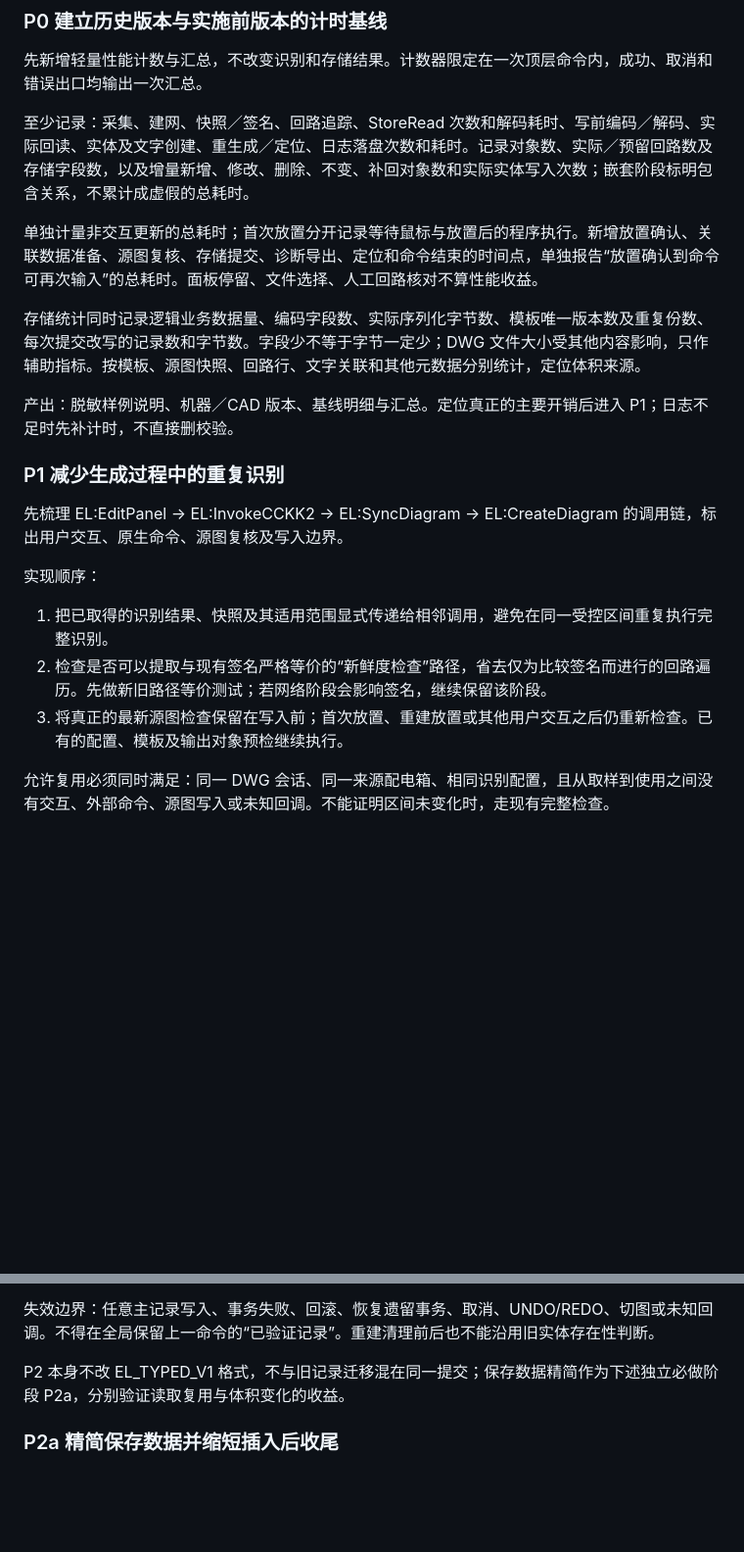
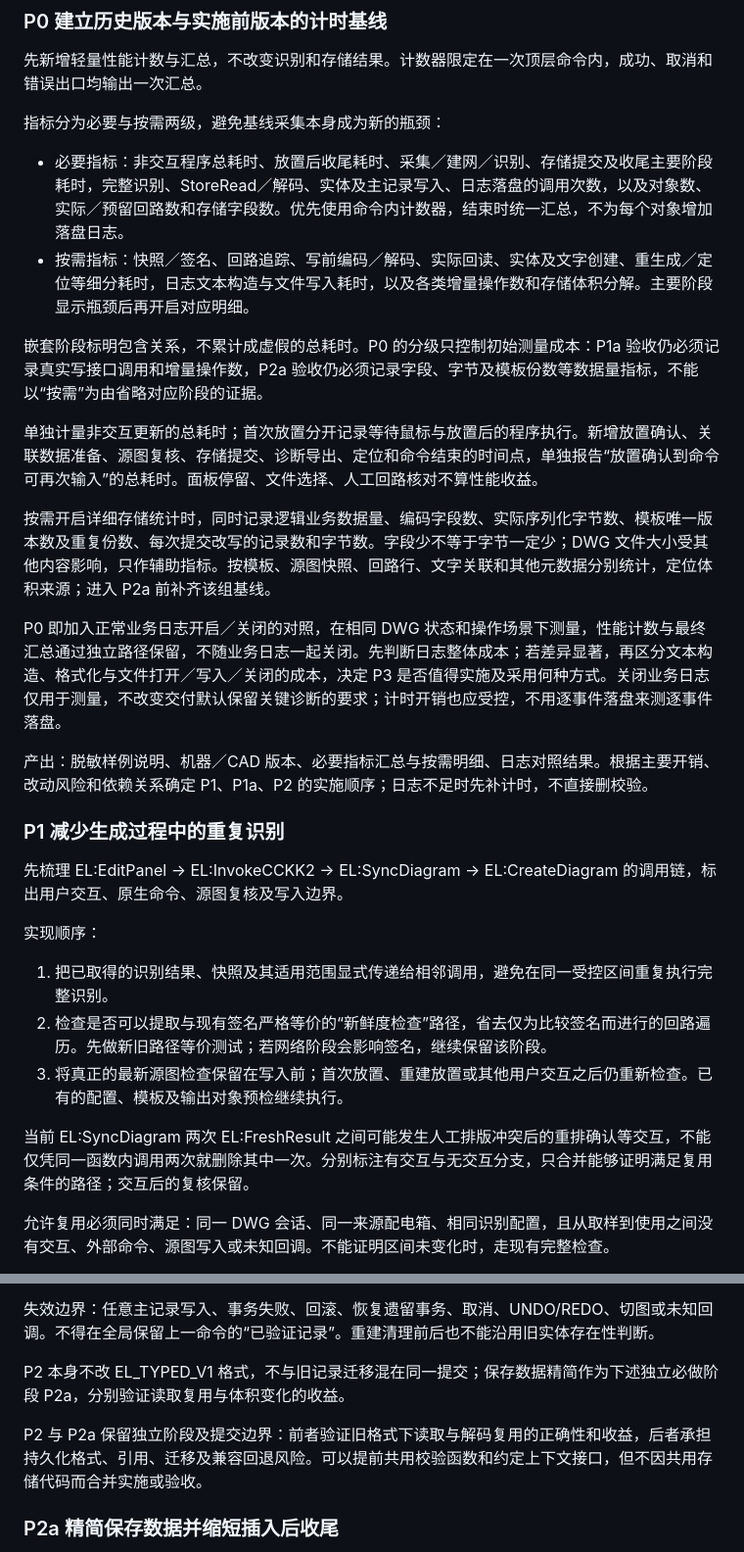
Before and after one commit to WuwuZhang0019/Emergency-Lighting, a Markdown page: docs/07_识别与系统图生成性能优化方案.md, 2 parts joined by grey strips. Shown at 98% size. Rendered like a GitHub page; blank space fills up the shorter version.

```diff
--- a/docs/07_识别与系统图生成性能优化方案.md
+++ b/docs/07_识别与系统图生成性能优化方案.md
@@ -69,13 +69,20 @@ EL:SourceCurrent 比较图纸、识别规则和快照签名。快照经过采集
 
 先新增轻量性能计数与汇总，不改变识别和存储结果。计数器限定在一次顶层命令内，成功、取消和错误出口均输出一次汇总。
 
-至少记录：采集、建网、快照／签名、回路追踪、StoreRead 次数和解码耗时、写前编码／解码、实际回读、实体及文字创建、重生成／定位、日志落盘次数和耗时。记录对象数、实际／预留回路数及存储字段数，以及增量新增、修改、删除、不变、补回对象数和实际实体写入次数；嵌套阶段标明包含关系，不累计成虚假的总耗时。
+指标分为必要与按需两级，避免基线采集本身成为新的瓶颈：
+
+- 必要指标：非交互程序总耗时、放置后收尾耗时、采集／建网／识别、存储提交及收尾主要阶段耗时，完整识别、StoreRead／解码、实体及主记录写入、日志落盘的调用次数，以及对象数、实际／预留回路数和存储字段数。优先使用命令内计数器，结束时统一汇总，不为每个对象增加落盘日志。
+- 按需指标：快照／签名、回路追踪、写前编码／解码、实际回读、实体及文字创建、重生成／定位等细分耗时，日志文本构造与文件写入耗时，以及各类增量操作数和存储体积分解。主要阶段显示瓶颈后再开启对应明细。
+
+嵌套阶段标明包含关系，不累计成虚假的总耗时。P0 的分级只控制初始测量成本：P1a 验收仍必须记录真实写接口调用和增量操作数，P2a 验收仍必须记录字段、字节及模板份数等数据量指标，不能以“按需”为由省略对应阶段的证据。
 
 单独计量非交互更新的总耗时；首次放置分开记录等待鼠标与放置后的程序执行。新增放置确认、关联数据准备、源图复核、存储提交、诊断导出、定位和命令结束的时间点，单独报告“放置确认到命令可再次输入”的总耗时。面板停留、文件选择、人工回路核对不算性能收益。
 
-存储统计同时记录逻辑业务数据量、编码字段数、实际序列化字节数、模板唯一版本数及重复份数、每次提交改写的记录数和字节数。字段少不等于字节一定少；DWG 文件大小受其他内容影响，只作辅助指标。按模板、源图快照、回路行、文字关联和其他元数据分别统计，定位体积来源。
+按需开启详细存储统计时，同时记录逻辑业务数据量、编码字段数、实际序列化字节数、模板唯一版本数及重复份数、每次提交改写的记录数和字节数。字段少不等于字节一定少；DWG 文件大小受其他内容影响，只作辅助指标。按模板、源图快照、回路行、文字关联和其他元数据分别统计，定位体积来源；进入 P2a 前补齐该组基线。
 
-产出：脱敏样例说明、机器／CAD 版本、基线明细与汇总。定位真正的主要开销后进入 P1；日志不足时先补计时，不直接删校验。
+P0 即加入正常业务日志开启／关闭的对照，在相同 DWG 状态和操作场景下测量，性能计数与最终汇总通过独立路径保留，不随业务日志一起关闭。先判断日志整体成本；若差异显著，再区分文本构造、格式化与文件打开／写入／关闭的成本，决定 P3 是否值得实施及采用何种方式。关闭业务日志仅用于测量，不改变交付默认保留关键诊断的要求；计时开销也应受控，不用逐事件落盘来测逐事件落盘。
+
+产出：脱敏样例说明、机器／CAD 版本、必要指标汇总与按需明细、日志对照结果。根据主要开销、改动风险和依赖关系确定 P1、P1a、P2 的实施顺序；日志不足时先补计时，不直接删校验。
 
 ### P1 减少生成过程中的重复识别
 
@@ -86,6 +93,8 @@ EL:SourceCurrent 比较图纸、识别规则和快照签名。快照经过采集
 1. 把已取得的识别结果、快照及其适用范围显式传递给相邻调用，避免在同一受控区间重复执行完整识别。
 2. 检查是否可以提取与现有签名严格等价的“新鲜度检查”路径，省去仅为比较签名而进行的回路遍历。先做新旧路径等价测试；若网络阶段会影响签名，继续保留该阶段。
 3. 将真正的最新源图检查保留在写入前；首次放置、重建放置或其他用户交互之后仍重新检查。已有的配置、模板及输出对象预检继续执行。
+
+当前 EL:SyncDiagram 两次 EL:FreshResult 之间可能发生人工排版冲突后的重排确认等交互，不能仅凭同一函数内调用两次就删除其中一次。分别标注有交互与无交互分支，只合并能够证明满足复用条件的路径；交互后的复核保留。
 
 允许复用必须同时满足：同一 DWG 会话、同一来源配电箱、相同识别配置，且从取样到使用之间没有交互、外部命令、源图写入或未知回调。不能证明区间未变化时，走现有完整检查。
 
@@ -131,6 +149,8 @@ EL:StoreReadback 可在完成 dictsearch 与 entget 的 payload 审计后，复
 失效边界：任意主记录写入、事务失败、回滚、恢复遗留事务、取消、UNDO/REDO、切图或未知回调。不得在全局保留上一命令的“已验证记录”。重建清理前后也不能沿用旧实体存在性判断。
 
 P2 本身不改 EL_TYPED_V1 格式，不与旧记录迁移混在同一提交；保存数据精简作为下述独立必做阶段 P2a，分别验证读取复用与体积变化的收益。
+
+P2 与 P2a 保留独立阶段及提交边界：前者验证旧格式下读取与解码复用的正确性和收益，后者承担持久化格式、引用、迁移及兼容回退风险。可以提前共用校验函数和约定上下文接口，但不因共用存储代码而合并实施或验收。
 
 ### P2a 精简保存数据并缩短插入后收尾
 
```
Also changed, not shown: other parts of docs/07_识别与系统图生成性能优化方案.md (+29 -4 lines).
